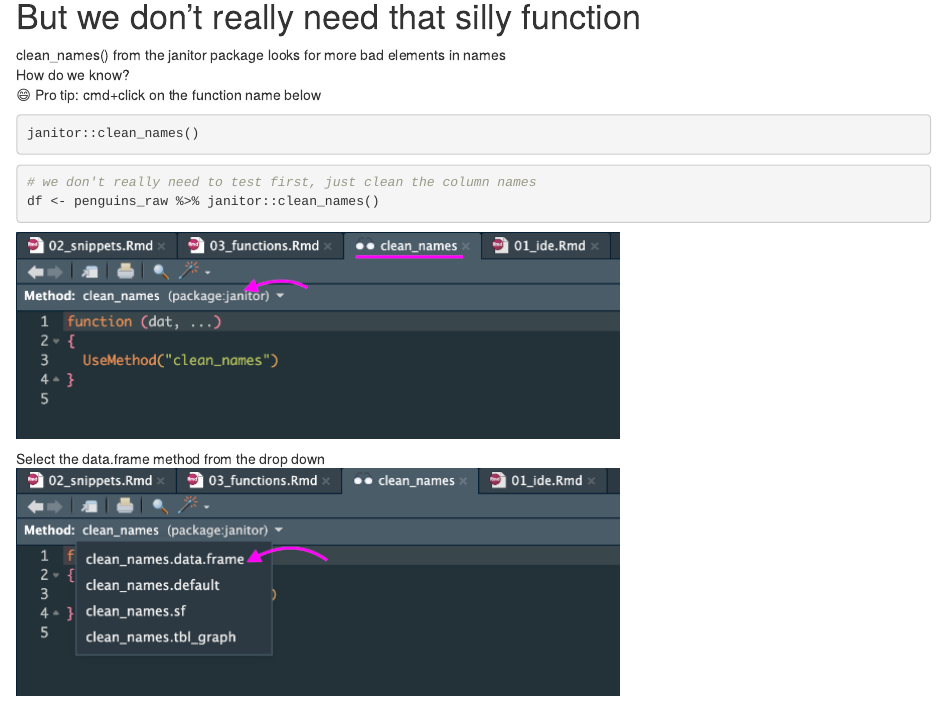
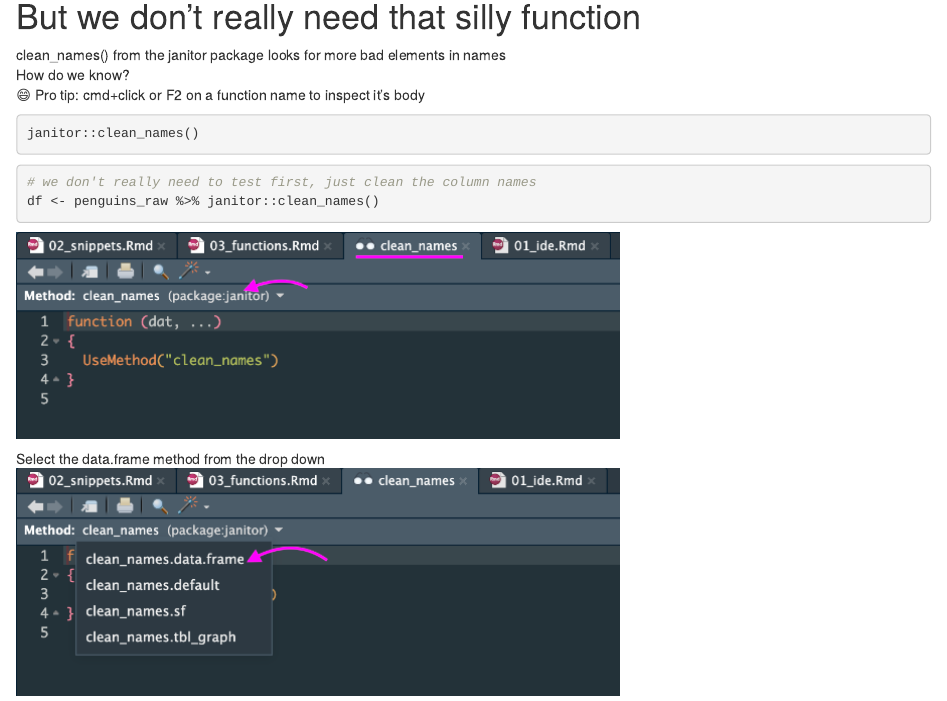
Before and after one commit to jeremy-allen/rstudio-tips, an R Markdown document (03_functions.Rmd): the page in a window 1100 px wide, from 1170 px down. The pictures show the output file 03_functions.html that the author committed with the source, opened offline.

Commit message:
added F2 for function inspection

````diff
--- a/03_functions.Rmd
+++ b/03_functions.Rmd
@@ -55,7 +55,7 @@ clean_if_bad_names(x = df)
 
 clean_names() from the janitor package looks for more bad elements in names\
 How do we know?\
-`r emo::ji("smile")` Pro tip: cmd+click on a function name to inspect it's body
+`r emo::ji("smile")` Pro tip: cmd+click or F2 on a function name to inspect it's body
 
 ```{r echo=TRUE, eval=FALSE}
 
````
Also changed, not shown: 03_functions.html.
